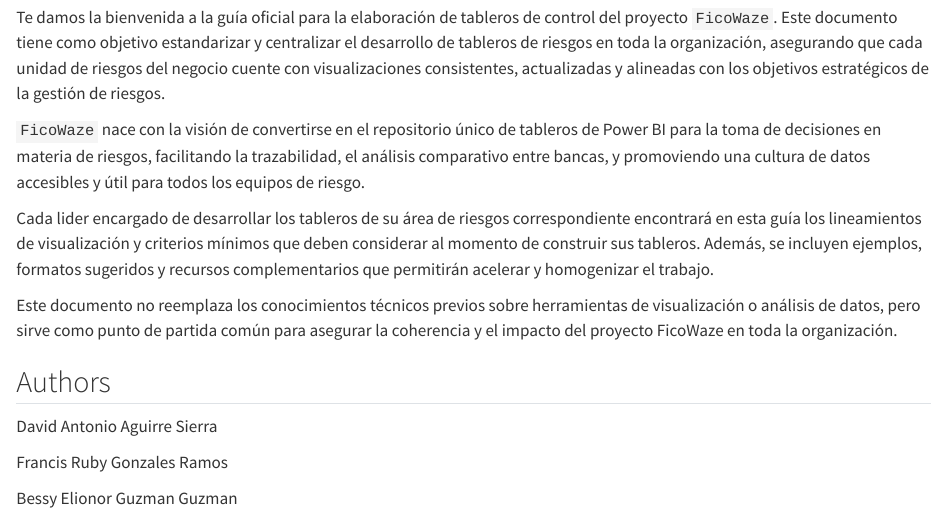
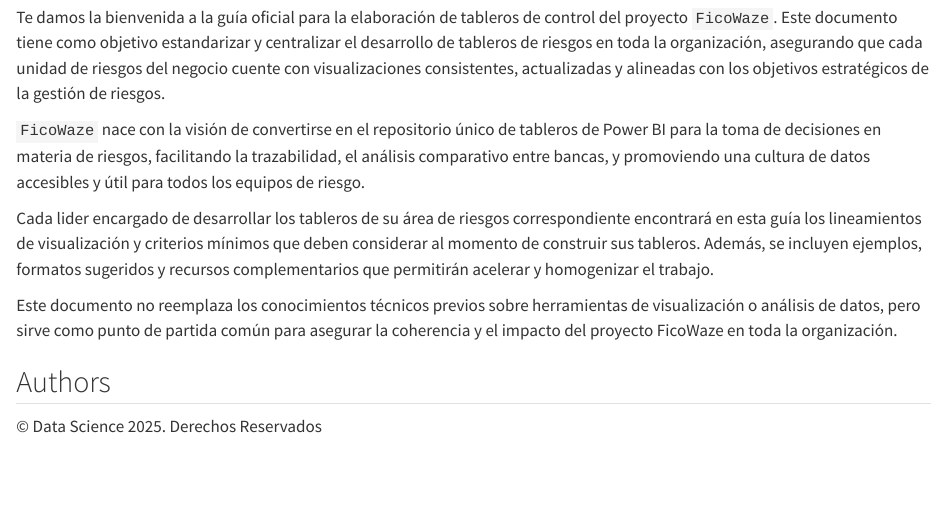
Before and after one commit to DataScience-gff/Apariencia_FicoWaze, a Quarto document (index.qmd): the page in a window 1100 px wide, from 60 px down. Rendered offline with R 4.5, knitr and Pandoc in place of Quarto, with nearby package versions.

Commit message:
version1.2

```diff
--- a/index.qmd
+++ b/index.qmd
@@ -34,8 +34,4 @@
 
 ## Authors {.unnumbered}
 
-David Antonio Aguirre Sierra
-
-Francis Ruby Gonzales Ramos
-
-Bessy Elionor Guzman Guzman
+© Data Science 2025. Derechos Reservados
```
Also changed, not shown: docs/search.json, 2 other files.
